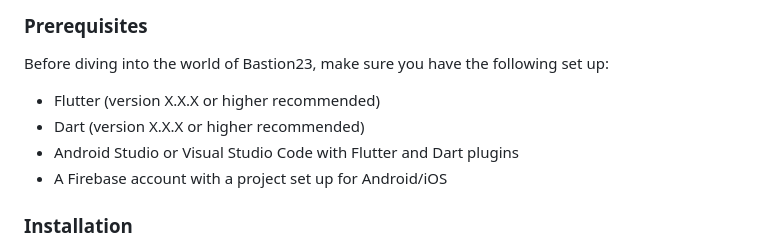
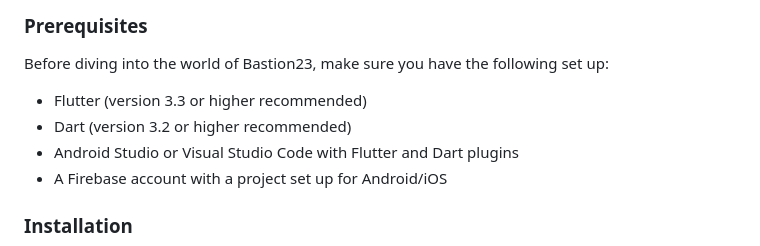
Before and after one commit to verus56/augmented--reality-app-Bastion23, a Markdown page: README.md, the part around the change. Rendered like a GitHub page.

```diff
--- a/README.md
+++ b/README.md
@@ -35,8 +35,8 @@ Bastion23 boasts a myriad of features that make the AR experience intuitive and
 ### Prerequisites
 Before diving into the world of Bastion23, make sure you have the following set up:
 
-- Flutter (version X.X.X or higher recommended)
-- Dart (version X.X.X or higher recommended)
+- Flutter (version 3.3 or higher recommended)
+- Dart (version 3.2 or higher recommended)
 - Android Studio or Visual Studio Code with Flutter and Dart plugins
 - A Firebase account with a project set up for Android/iOS
 
```
